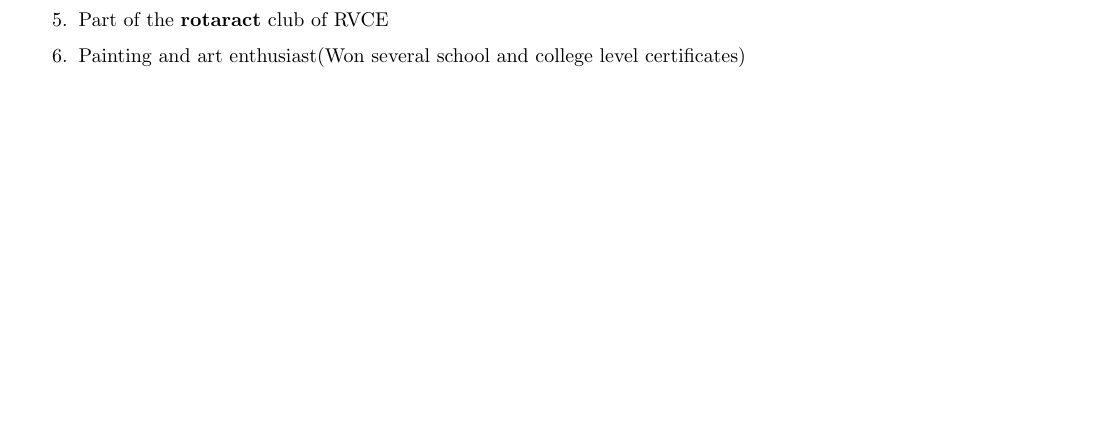
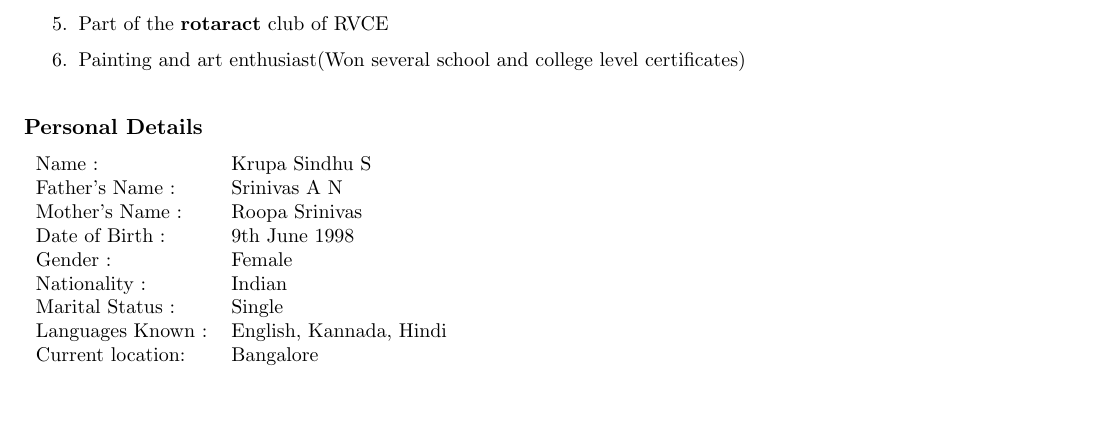
Before and after one commit to krupa-sindhu/krupa_Resume, a LaTeX CV (resume.tex): part of page 2 of 2, cut so that both start at the same text. Compiled offline with pdfLaTeX.

Commit message:
Personal details added

```diff
--- a/resume.tex
+++ b/resume.tex
@@ -117,4 +117,22 @@
 		\item  Painting and art enthusiast(Won several school and college level certificates)
 	}
 \end{enumerate}
+
+\begin{flushleft}
+	\vspace{2ex}
+	\textbf{{\normalsize  Personal Details\\}}
+	\vspace{2ex}
+
+	\begin{tabular}{l l}
+		Name			:  & Krupa Sindhu S\\
+		Father’s Name   :  &Srinivas A N\\
+		Mother’s Name   :  &Roopa Srinivas\\
+		Date of Birth	:  &9th June 1998\\
+		Gender			:  &Female\\
+		Nationality		:  &Indian\\
+		Marital Status 	:  &Single\\
+		Languages Known	:  &English, Kannada, Hindi\\
+		Current location:  &Bangalore\\
+	\end{tabular}
+\end{flushleft}
 \end{document}
```
Also changed, not shown: resume.pdf, 2 other files.
